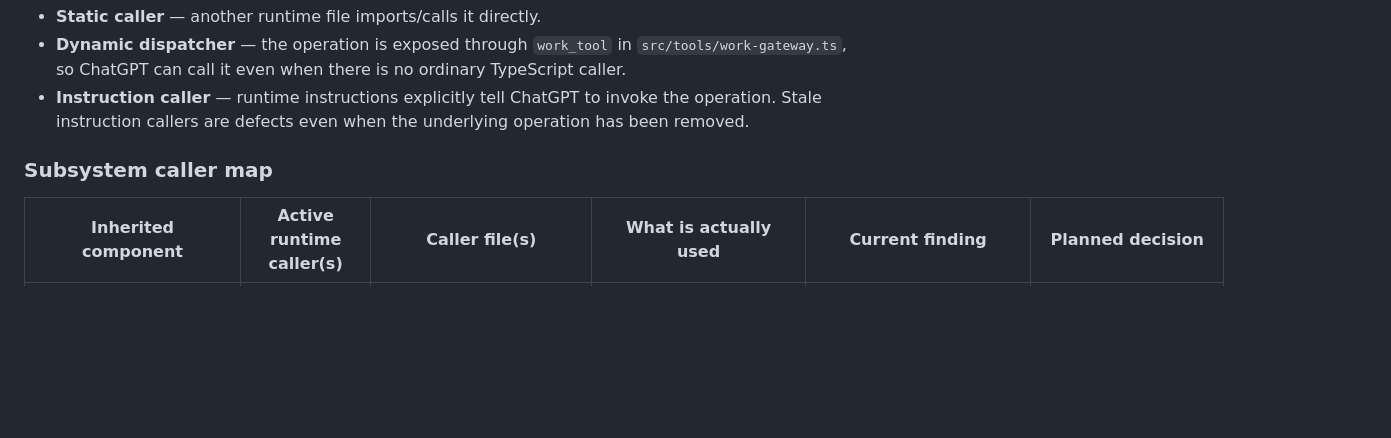
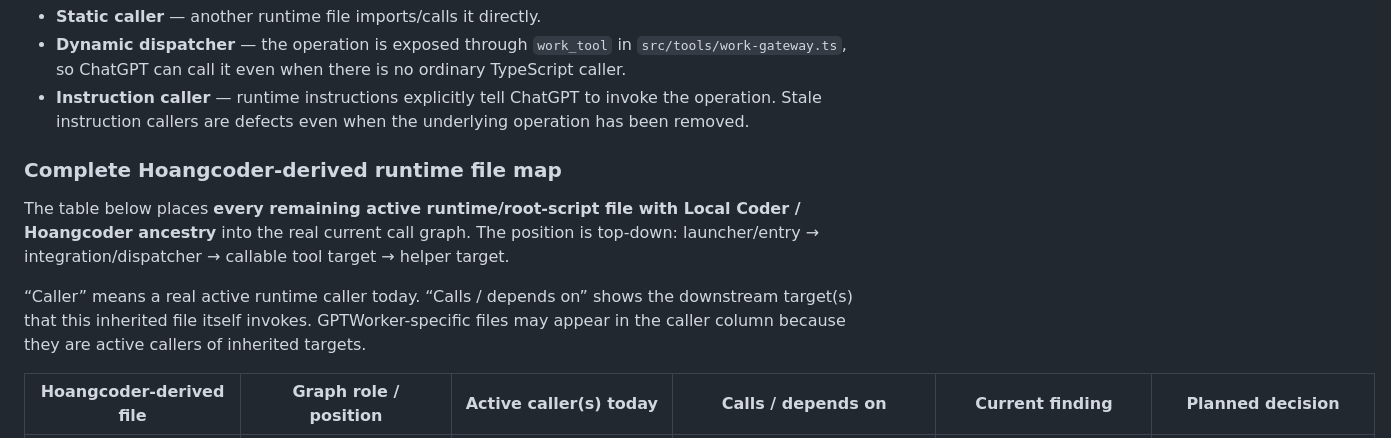
Before and after one commit to thebimhouseinfo-sudo/chatgpt-local-worker, a Markdown page: CLEANUP.md, the part around one of its changes. Rendered like a GitHub page; blank space fills up the shorter version.

Commit message:
docs: place all inherited files in active caller graph

```diff
--- a/CLEANUP.md
+++ b/CLEANUP.md
@@ -109,7 +109,11 @@ A component can be active in three different ways:
 - **Dynamic dispatcher** — the operation is exposed through `work_tool` in `src/tools/work-gateway.ts`, so ChatGPT can call it even when there is no ordinary TypeScript caller.
 - **Instruction caller** — runtime instructions explicitly tell ChatGPT to invoke the operation. Stale instruction callers are defects even when the underlying operation has been removed.
 
-### Subsystem caller map
+### Complete Hoangcoder-derived runtime file map
 
-| Inherited component | Active runtime caller(s) | Caller file(s) | What is actually used | Current finding | Planned decision |
+The table below places **every remaining active runtime/root-script file with Local Coder / Hoangcoder ancestry** into the real current call graph. The position is top-down: launcher/entry → integration/dispatcher → callable tool target → helper target.
+
+“Caller” means a real active runtime caller today. “Calls / depends on” shows the downstream target(s) that this inherited file itself invokes. GPTWorker-specific files may appear in the caller column because they are active callers of inherited targets.
+
+| Hoangcoder-derived file | Graph role / position | Active caller(s) today | Calls / depends on | Current finding | Planned decision |
 |---|---|---|---|---|---|
```
Also changed, not shown: other parts of CLEANUP.md (+47 -21 lines).
